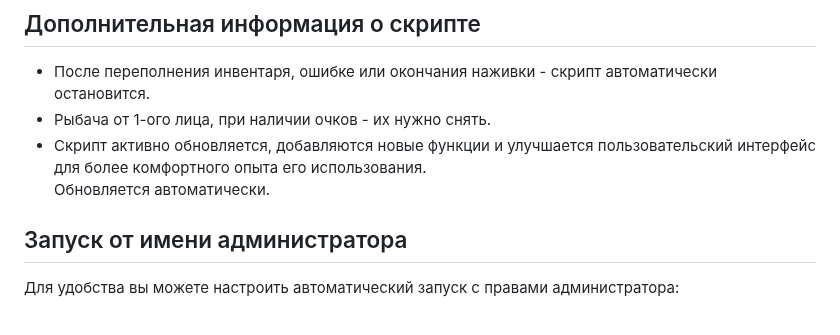
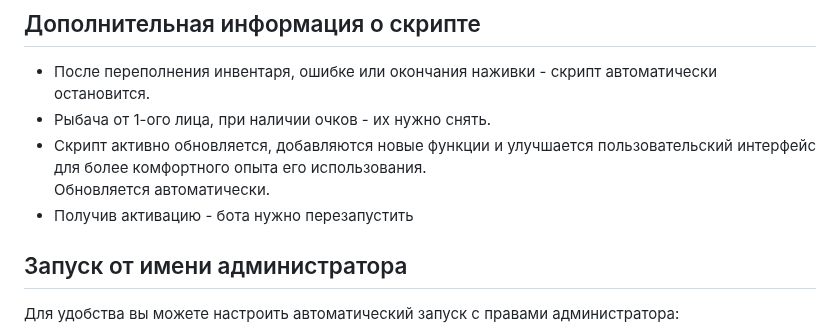
Before and after one commit to PaulTwelve/AutoFishBot-MajesticRP, a Markdown page: README.md, the part around the change. Rendered like a GitHub page.

```diff
--- a/README.md
+++ b/README.md
@@ -83,6 +83,7 @@
 - Рыбача от 1-ого лица, при наличии очков - их нужно снять.
 - Скрипт активно обновляется, добавляются новые функции и улучшается пользовательский интерфейс для более комфортного опыта его использования.
 Обновляется автоматически.
+- Получив активацию - бота нужно перезапустить
 
 ## Запуск от имени администратора
 
```
